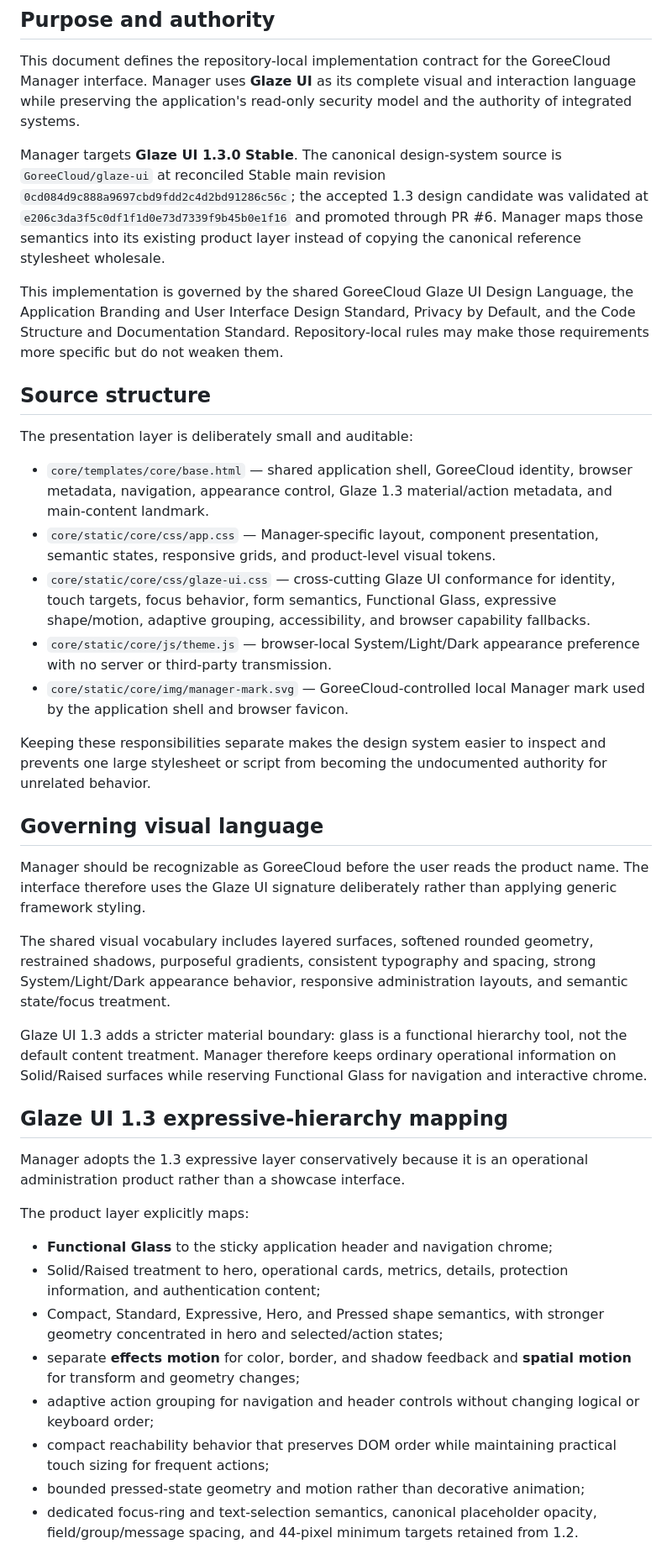
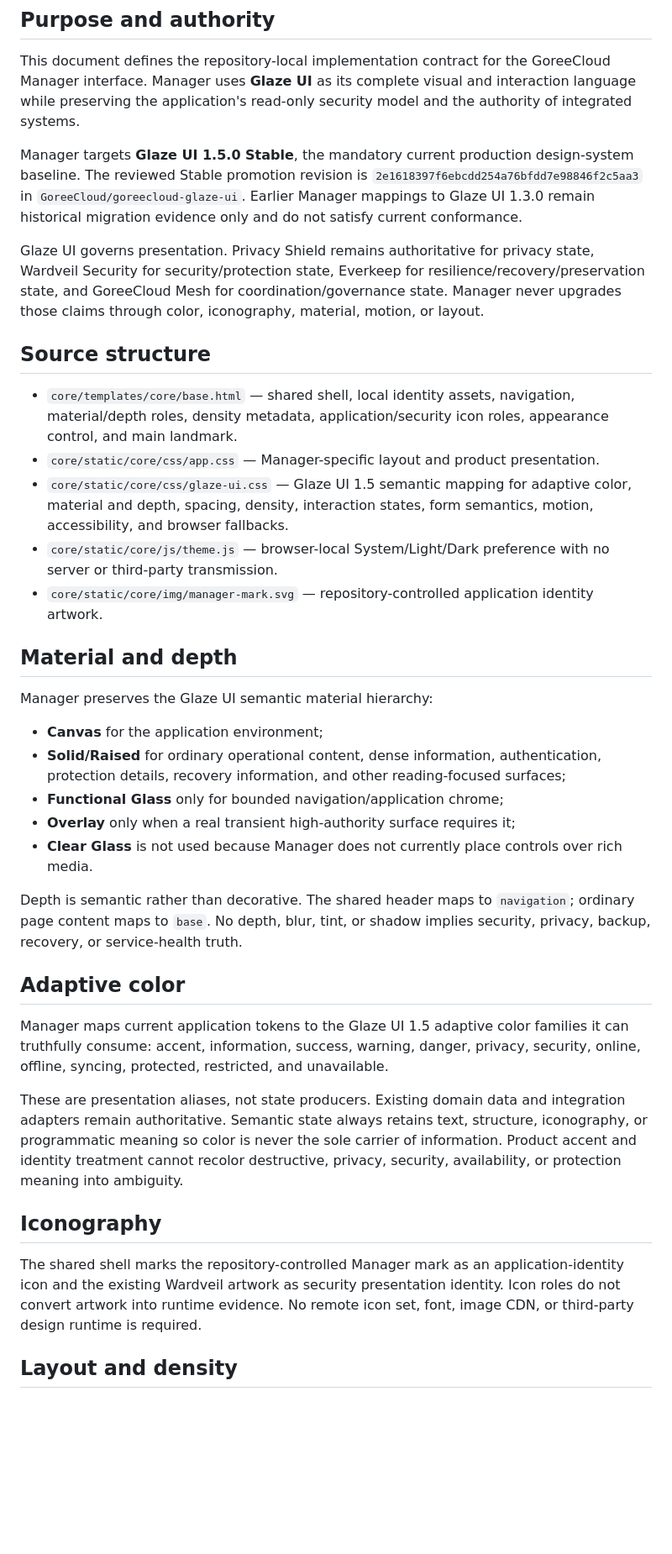
Before and after one commit to GoreeCloud/goreecloud-manager, a Markdown page: docs/glaze-ui.md, the part around one of its changes. Shown at 84% size. GitHub-like rendering; blank space fills up the shorter version.

Commit message:
Document Manager Glaze UI 1.5 migration

```diff
--- a/docs/glaze-ui.md
+++ b/docs/glaze-ui.md
@@ -4,42 +4,39 @@
 
 This document defines the repository-local implementation contract for the GoreeCloud Manager interface. Manager uses **Glaze UI** as its complete visual and interaction language while preserving the application's read-only security model and the authority of integrated systems.
 
-Manager targets **Glaze UI 1.3.0 Stable**. The canonical design-system source is `GoreeCloud/glaze-ui` at reconciled Stable main revision `0cd084d9c888a9697cbd9fdd2c4d2bd91286c56c`; the accepted 1.3 design candidate was validated at `e206c3da3f5c0df1f1d0e73d7339f9b45b0e1f16` and promoted through PR #6. Manager maps those semantics into its existing product layer instead of copying the canonical reference stylesheet wholesale.
+Manager targets **Glaze UI 1.5.0 Stable**, the mandatory current production design-system baseline. The reviewed Stable promotion revision is `2e1618397f6ebcdd254a76bfdd7e98846f2c5aa3` in `GoreeCloud/goreecloud-glaze-ui`. Earlier Manager mappings to Glaze UI 1.3.0 remain historical migration evidence only and do not satisfy current conformance.
 
-This implementation is governed by the shared GoreeCloud Glaze UI Design Language, the Application Branding and User Interface Design Standard, Privacy by Default, and the Code Structure and Documentation Standard. Repository-local rules may make those requirements more specific but do not weaken them.
+Glaze UI governs presentation. Privacy Shield remains authoritative for privacy state, Wardveil Security for security/protection state, Everkeep for resilience/recovery/preservation state, and GoreeCloud Mesh for coordination/governance state. Manager never upgrades those claims through color, iconography, material, motion, or layout.
 
 ## Source structure
 
-The presentation layer is deliberately small and auditable:
+- `core/templates/core/base.html` — shared shell, local identity assets, navigation, material/depth roles, density metadata, application/security icon roles, appearance control, and main landmark.
+- `core/static/core/css/app.css` — Manager-specific layout and product presentation.
+- `core/static/core/css/glaze-ui.css` — Glaze UI 1.5 semantic mapping for adaptive color, material and depth, spacing, density, interaction states, form semantics, motion, accessibility, and browser fallbacks.
+- `core/static/core/js/theme.js` — browser-local System/Light/Dark preference with no server or third-party transmission.
+- `core/static/core/img/manager-mark.svg` — repository-controlled application identity artwork.
 
-- `core/templates/core/base.html` — shared application shell, GoreeCloud identity, browser metadata, navigation, appearance control, Glaze 1.3 material/action metadata, and main-content landmark.
-- `core/static/core/css/app.css` — Manager-specific layout, component presentation, semantic states, responsive grids, and product-level visual tokens.
-- `core/static/core/css/glaze-ui.css` — cross-cutting Glaze UI conformance for identity, touch targets, focus behavior, form semantics, Functional Glass, expressive shape/motion, adaptive grouping, accessibility, and browser capability fallbacks.
-- `core/static/core/js/theme.js` — browser-local System/Light/Dark appearance preference with no server or third-party transmission.
-- `core/static/core/img/manager-mark.svg` — GoreeCloud-controlled local Manager mark used by the application shell and browser favicon.
+## Material and depth
 
-Keeping these responsibilities separate makes the design system easier to inspect and prevents one large stylesheet or script from becoming the undocumented authority for unrelated behavior.
+Manager preserves the Glaze UI semantic material hierarchy:
 
-## Governing visual language
+- **Canvas** for the application environment;
+- **Solid/Raised** for ordinary operational content, dense information, authentication, protection details, recovery information, and other reading-focused surfaces;
+- **Functional Glass** only for bounded navigation/application chrome;
+- **Overlay** only when a real transient high-authority surface requires it;
+- **Clear Glass** is not used because Manager does not currently place controls over rich media.
 
-Manager should be recognizable as GoreeCloud before the user reads the product name. The interface therefore uses the Glaze UI signature deliberately rather than applying generic framework styling.
+Depth is semantic rather than decorative. The shared header maps to `navigation`; ordinary page content maps to `base`. No depth, blur, tint, or shadow implies security, privacy, backup, recovery, or service-health truth.
 
-The shared visual vocabulary includes layered surfaces, softened rounded geometry, restrained shadows, purposeful gradients, consistent typography and spacing, strong System/Light/Dark appearance behavior, responsive administration layouts, and semantic state/focus treatment.
+## Adaptive color
 
-Glaze UI 1.3 adds a stricter material boundary: glass is a functional hierarchy tool, not the default content treatment. Manager therefore keeps ordinary operational information on Solid/Raised surfaces while reserving Functional Glass for navigation and interactive chrome.
+Manager maps current application tokens to the Glaze UI 1.5 adaptive color families it can truthfully consume: accent, information, success, warning, danger, privacy, security, online, offline, syncing, protected, restricted, and unavailable.
 
-## Glaze UI 1.3 expressive-hierarchy mapping
+These are presentation aliases, not state producers. Existing domain data and integration adapters remain authoritative. Semantic state always retains text, structure, iconography, or programmatic meaning so color is never the sole carrier of information. Product accent and identity treatment cannot recolor destructive, privacy, security, availability, or protection meaning into ambiguity.
 
-Manager adopts the 1.3 expressive layer conservatively because it is an operational administration product rather than a showcase interface.
+## Iconography
 
-The product layer explicitly maps:
+The shared shell marks the repository-controlled Manager mark as an application-identity icon and the existing Wardveil artwork as security presentation identity. Icon roles do not convert artwork into runtime evidence. No remote icon set, font, image CDN, or third-party design runtime is required.
 
-- **Functional Glass** to the sticky application header and navigation chrome;
-- Solid/Raised treatment to hero, operational cards, metrics, details, protection information, and authentication content;
-- Compact, Standard, Expressive, Hero, and Pressed shape semantics, with stronger geometry concentrated in hero and selected/action states;
-- separate **effects motion** for color, border, and shadow feedback and **spatial motion** for transform and geometry changes;
-- adaptive action grouping for navigation and header controls without changing logical or keyboard order;
-- compact reachability behavior that preserves DOM order while maintaining practical touch sizing for frequent actions;
-- bounded pressed-state geometry and motion rather than decorative animation;
-- dedicated focus-ring and text-selection semantics, canonical placeholder opacity, field/group/message spacing, and 44-pixel minimum targets retained from 1.2.
+## Layout and density
 
```
Also changed, not shown: other parts of docs/glaze-ui.md (+37 -32 lines).
